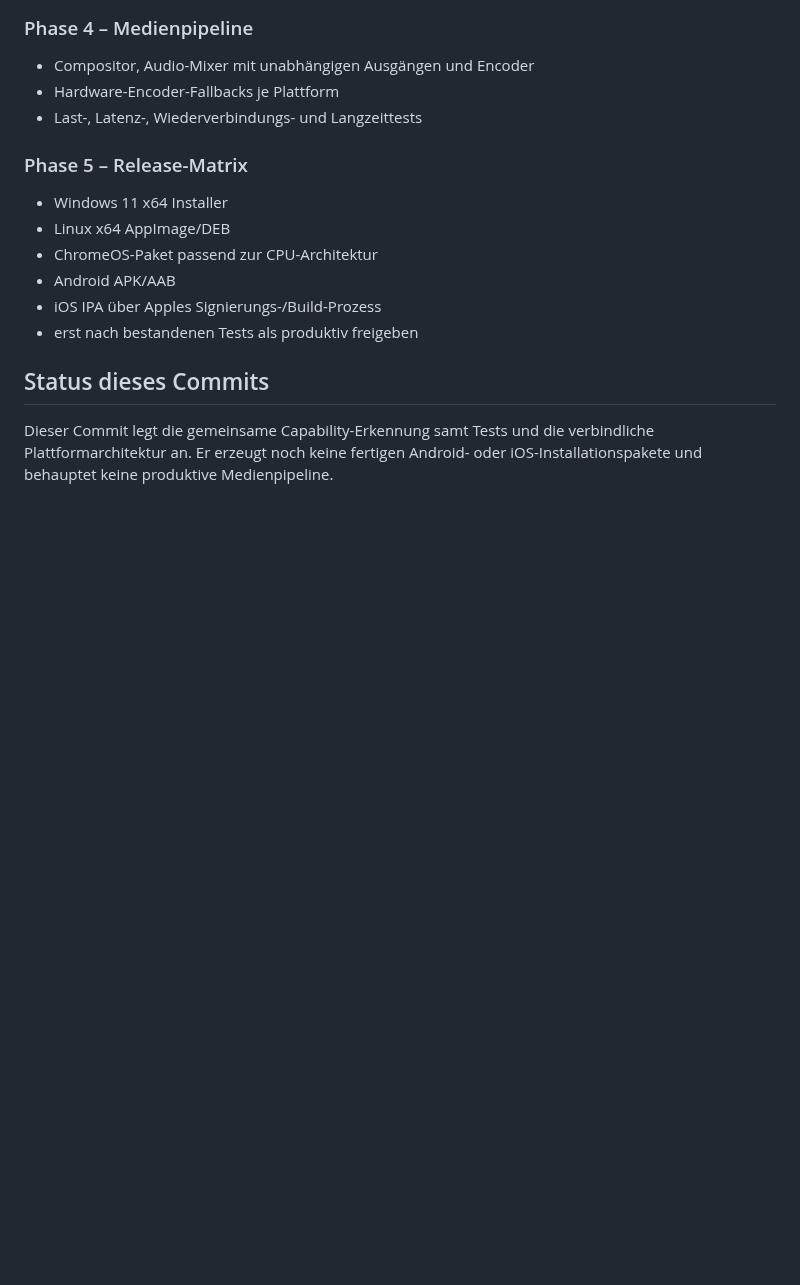
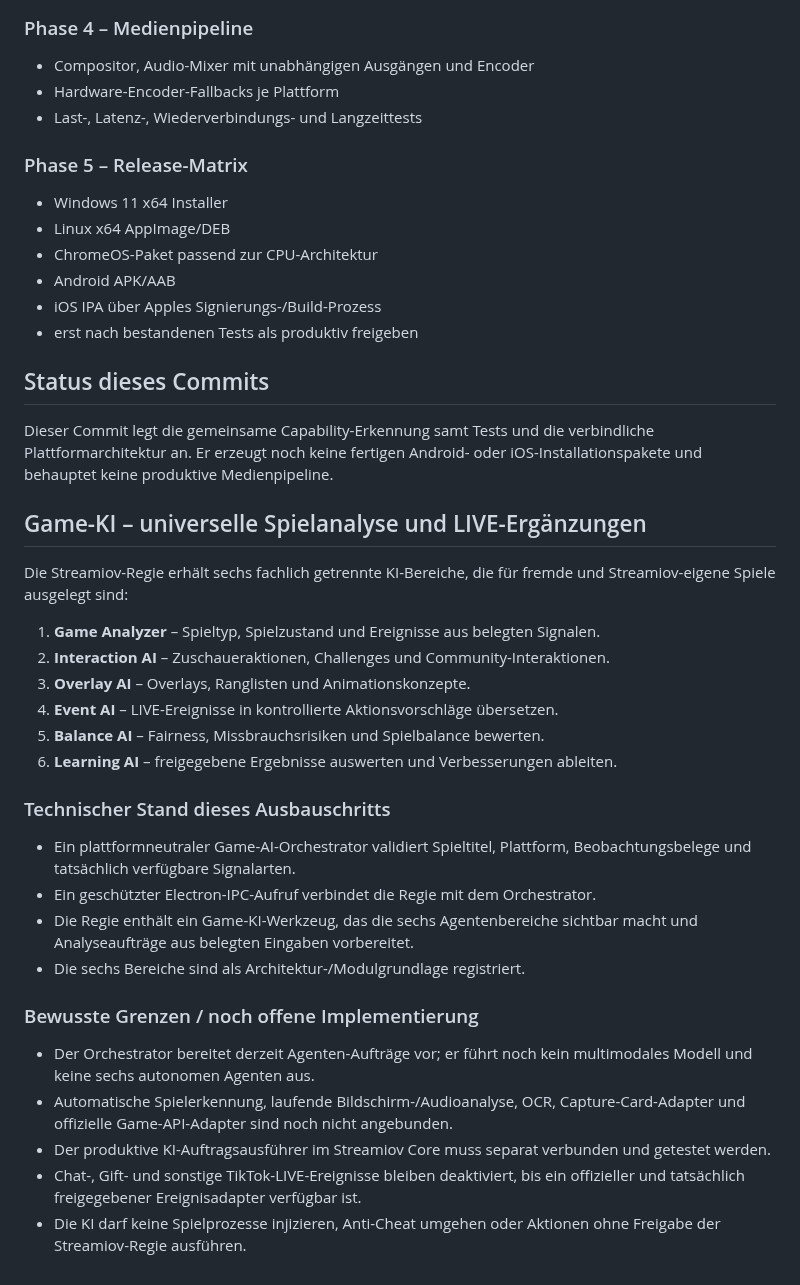
Before and after one commit to schaffrathsascha318-ship-it/streamiov---core, a Markdown page: docs/STREAMIOV-STUDIO-CROSS-PLATFORM.md, the part around the change. Rendered like a GitHub page; blank space fills up the shorter version.

Commit message:
Document universal six-agent game AI architecture and verified limits

```diff
--- a/docs/STREAMIOV-STUDIO-CROSS-PLATFORM.md
+++ b/docs/STREAMIOV-STUDIO-CROSS-PLATFORM.md
@@ -75,3 +75,38 @@ bereitgestellt und anhand real verfügbarer Fähigkeiten freigeschaltet.
 Dieser Commit legt die gemeinsame Capability-Erkennung samt Tests und die
 verbindliche Plattformarchitektur an. Er erzeugt noch keine fertigen Android-
 oder iOS-Installationspakete und behauptet keine produktive Medienpipeline.
+
+
+## Game-KI – universelle Spielanalyse und LIVE-Ergänzungen
+
+Die Streamiov-Regie erhält sechs fachlich getrennte KI-Bereiche, die für fremde
+und Streamiov-eigene Spiele ausgelegt sind:
+
+1. **Game Analyzer** – Spieltyp, Spielzustand und Ereignisse aus belegten Signalen.
+2. **Interaction AI** – Zuschaueraktionen, Challenges und Community-Interaktionen.
+3. **Overlay AI** – Overlays, Ranglisten und Animationskonzepte.
+4. **Event AI** – LIVE-Ereignisse in kontrollierte Aktionsvorschläge übersetzen.
+5. **Balance AI** – Fairness, Missbrauchsrisiken und Spielbalance bewerten.
+6. **Learning AI** – freigegebene Ergebnisse auswerten und Verbesserungen ableiten.
+
+### Technischer Stand dieses Ausbauschritts
+
+- Ein plattformneutraler Game-AI-Orchestrator validiert Spieltitel, Plattform,
+  Beobachtungsbelege und tatsächlich verfügbare Signalarten.
+- Ein geschützter Electron-IPC-Aufruf verbindet die Regie mit dem Orchestrator.
+- Die Regie enthält ein Game-KI-Werkzeug, das die sechs Agentenbereiche sichtbar
+  macht und Analyseaufträge aus belegten Eingaben vorbereitet.
+- Die sechs Bereiche sind als Architektur-/Modulgrundlage registriert.
+
+### Bewusste Grenzen / noch offene Implementierung
+
+- Der Orchestrator bereitet derzeit Agenten-Aufträge vor; er führt noch kein
+  multimodales Modell und keine sechs autonomen Agenten aus.
+- Automatische Spielerkennung, laufende Bildschirm-/Audioanalyse, OCR,
+  Capture-Card-Adapter und offizielle Game-API-Adapter sind noch nicht angebunden.
+- Der produktive KI-Auftragsausführer im Streamiov Core muss separat verbunden
+  und getestet werden.
+- Chat-, Gift- und sonstige TikTok-LIVE-Ereignisse bleiben deaktiviert, bis ein
+  offizieller und tatsächlich freigegebener Ereignisadapter verfügbar ist.
+- Die KI darf keine Spielprozesse injizieren, Anti-Cheat umgehen oder Aktionen
+  ohne Freigabe der Streamiov-Regie ausführen.
```
